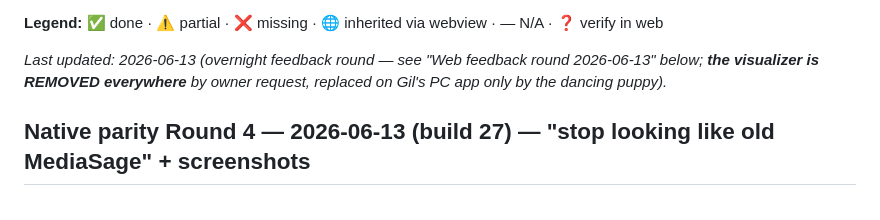
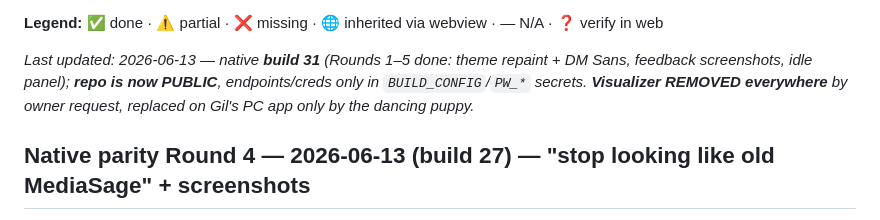
Before and after one commit to gilrstein1-ui/tulik-player-pc, a Markdown page: FEATURES.md, the part around the change. Drawn GitHub-style.

```diff
--- a/FEATURES.md
+++ b/FEATURES.md
@@ -16,7 +16,7 @@ canonical feature set; everything else is measured against it.
 **Legend:** ✅ done · ⚠️ partial · ❌ missing · 🌐 inherited via webview · — N/A
 · ❓ verify in web
 
-_Last updated: 2026-06-13 (overnight feedback round — see "Web feedback round 2026-06-13" below; **the visualizer is REMOVED everywhere** by owner request, replaced on Gil's PC app only by the dancing puppy)._
+_Last updated: 2026-06-13 — native **build 31** (Rounds 1–5 done: theme repaint + DM Sans, feedback screenshots, idle panel); **repo is now PUBLIC**, endpoints/creds only in `BUILD_CONFIG`/`PW_*` secrets. **Visualizer REMOVED everywhere** by owner request, replaced on Gil's PC app only by the dancing puppy._
 
 ## Native parity Round 4 — 2026-06-13 (build 27) — "stop looking like old MediaSage" + screenshots
 The two PC-app feedback items Gil flagged as still "planned":
```
Also changed, not shown: NATIVE_PARITY_PLAN.md (+3 -1 lines), native/README.md (+3 -1 lines).
